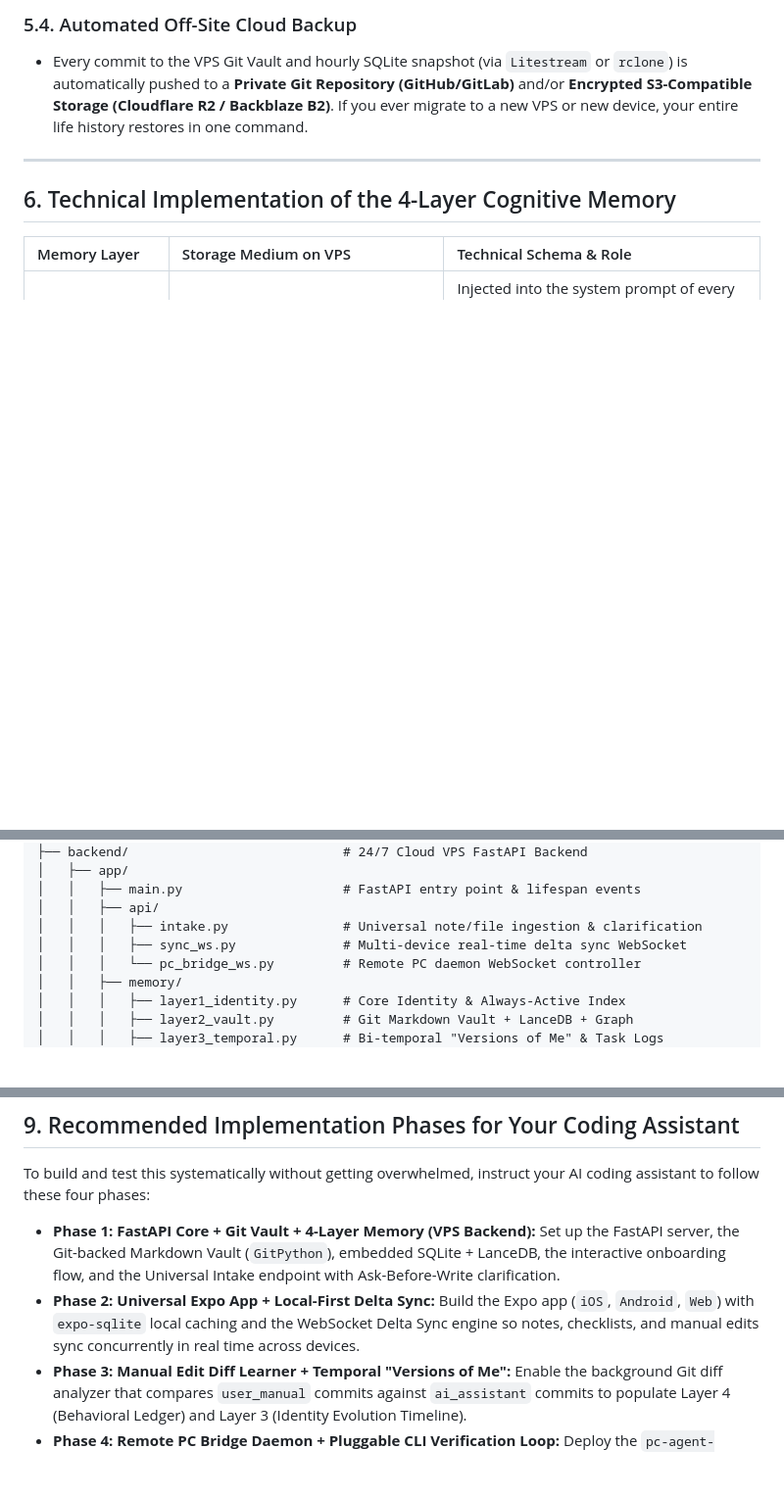
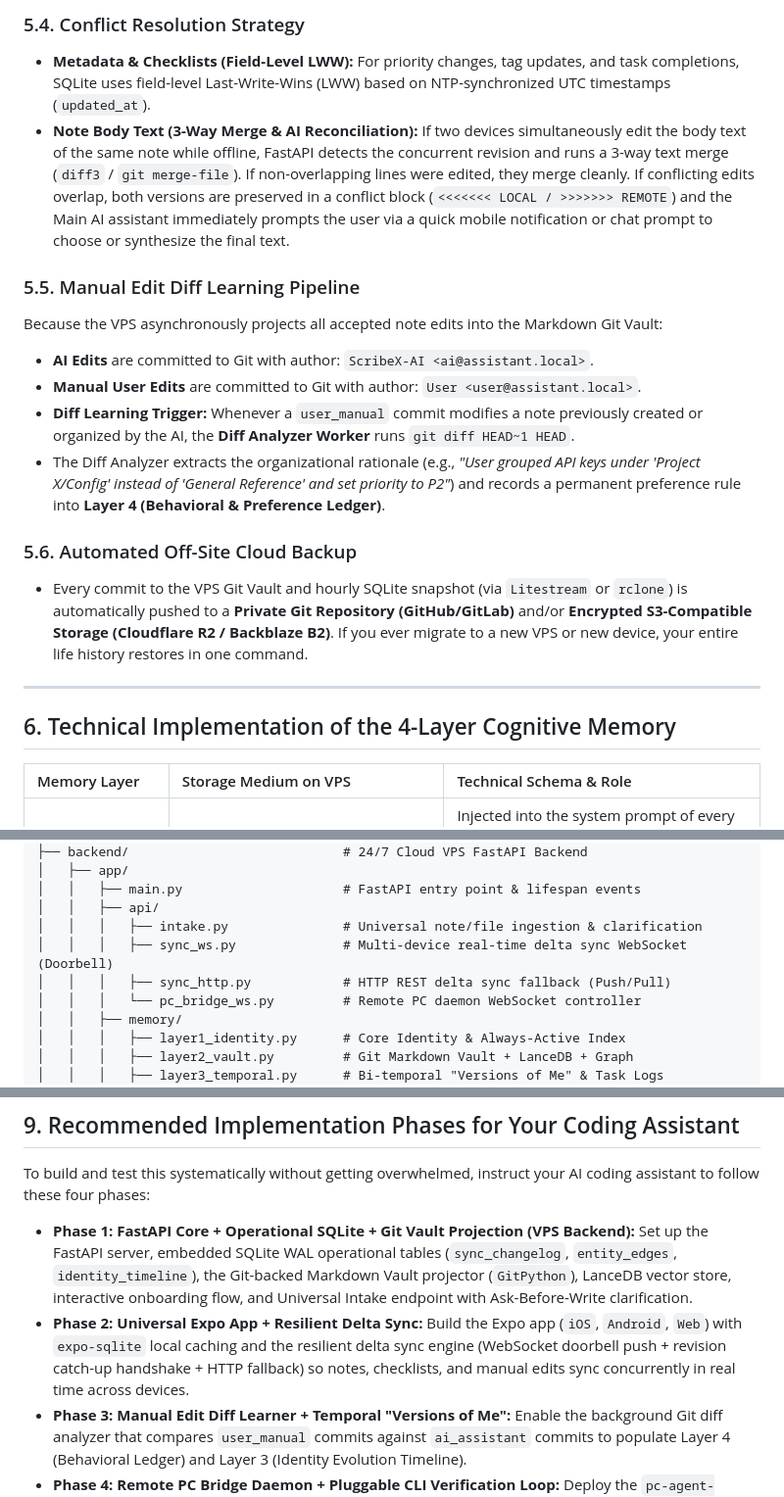
Before and after one commit to Nisarg39/scribeX, a Markdown page: docs/Technical_System_Architecture.md, 3 parts joined by grey strips. Shown at 98% size. GitHub-like rendering; blank space fills up the shorter version.

```diff
--- a/docs/Technical_System_Architecture.md
+++ b/docs/Technical_System_Architecture.md
@@ -140,5 +143,16 @@ Because every change in the Markdown Vault is committed to the VPS Git repositor
 
-### 5.4. Automated Off-Site Cloud Backup
+### 5.4. Conflict Resolution Strategy
+* **Metadata & Checklists (Field-Level LWW):** For priority changes, tag updates, and task completions, SQLite uses field-level Last-Write-Wins (LWW) based on NTP-synchronized UTC timestamps (`updated_at`).
+* **Note Body Text (3-Way Merge & AI Reconciliation):** If two devices simultaneously edit the body text of the same note while offline, FastAPI detects the concurrent revision and runs a 3-way text merge (`diff3` / `git merge-file`). If non-overlapping lines were edited, they merge cleanly. If conflicting edits overlap, both versions are preserved in a conflict block (`<<<<<<< LOCAL / >>>>>>> REMOTE`) and the Main AI assistant immediately prompts the user via a quick mobile notification or chat prompt to choose or synthesize the final text.
+
+### 5.5. Manual Edit Diff Learning Pipeline
+Because the VPS asynchronously projects all accepted note edits into the Markdown Git Vault:
+* **AI Edits** are committed to Git with author: `ScribeX-AI <ai@assistant.local>`.
+* **Manual User Edits** are committed to Git with author: `User <user@assistant.local>`.
+* **Diff Learning Trigger:** Whenever a `user_manual` commit modifies a note previously created or organized by the AI, the **Diff Analyzer Worker** runs `git diff HEAD~1 HEAD`.
+* The Diff Analyzer extracts the organizational rationale (e.g., *"User grouped API keys under 'Project X/Config' instead of 'General Reference' and set priority to P2"*) and records a permanent preference rule into **Layer 4 (Behavioral & Preference Ledger)**.
+
+### 5.6. Automated Off-Site Cloud Backup
 * Every commit to the VPS Git Vault and hourly SQLite snapshot (via `Litestream` or `rclone`) is automatically pushed to a **Private Git Repository (GitHub/GitLab)** and/or **Encrypted S3-Compatible Storage (Cloudflare R2 / Backblaze B2)**. If you ever migrate to a new VPS or new device, your entire life history restores in one command.
 
 ---
@@ -269,7 +283,8 @@ scribex/
 │   │   ├── main.py                     # FastAPI entry point & lifespan events
 │   │   ├── api/
 │   │   │   ├── intake.py               # Universal note/file ingestion & clarification
-│   │   │   ├── sync_ws.py              # Multi-device real-time delta sync WebSocket
+│   │   │   ├── sync_ws.py              # Multi-device real-time delta sync WebSocket (Doorbell)
+│   │   │   ├── sync_http.py            # HTTP REST delta sync fallback (Push/Pull)
 │   │   │   └── pc_bridge_ws.py         # Remote PC daemon WebSocket controller
 │   │   ├── memory/
 │   │   │   ├── layer1_identity.py      # Core Identity & Always-Active Index
@@ -309,7 +324,7 @@ scribex/
 
 To build and test this systematically without getting overwhelmed, instruct your AI coding assistant to follow these four phases:
 
-* **Phase 1: FastAPI Core + Git Vault + 4-Layer Memory (VPS Backend):** Set up the FastAPI server, the Git-backed Markdown Vault (`GitPython`), embedded SQLite + LanceDB, the interactive onboarding flow, and the Universal Intake endpoint with Ask-Before-Write clarification.
-* **Phase 2: Universal Expo App + Local-First Delta Sync:** Build the Expo app (`iOS`, `Android`, `Web`) with `expo-sqlite` local caching and the WebSocket Delta Sync engine so notes, checklists, and manual edits sync concurrently in real time across devices.
+* **Phase 1: FastAPI Core + Operational SQLite + Git Vault Projection (VPS Backend):** Set up the FastAPI server, embedded SQLite WAL operational tables (`sync_changelog`, `entity_edges`, `identity_timeline`), the Git-backed Markdown Vault projector (`GitPython`), LanceDB vector store, interactive onboarding flow, and Universal Intake endpoint with Ask-Before-Write clarification.
+* **Phase 2: Universal Expo App + Resilient Delta Sync:** Build the Expo app (`iOS`, `Android`, `Web`) with `expo-sqlite` local caching and the resilient delta sync engine (WebSocket doorbell push + revision catch-up handshake + HTTP fallback) so notes, checklists, and manual edits sync concurrently in real time across devices.
 * **Phase 3: Manual Edit Diff Learner + Temporal "Versions of Me":** Enable the background Git diff analyzer that compares `user_manual` commits against `ai_assistant` commits to populate Layer 4 (Behavioral Ledger) and Layer 3 (Identity Evolution Timeline).
 * **Phase 4: Remote PC Bridge Daemon + Pluggable CLI Verification Loop:** Deploy the `pc-agent-bridge` script on your personal PC, connect it via WebSocket to FastAPI, configure `cli_agents.yaml`, and activate the 3-stage verification pipeline.
```
Also changed, not shown: other parts of docs/Technical_System_Architecture.md (+27 -24 lines).
